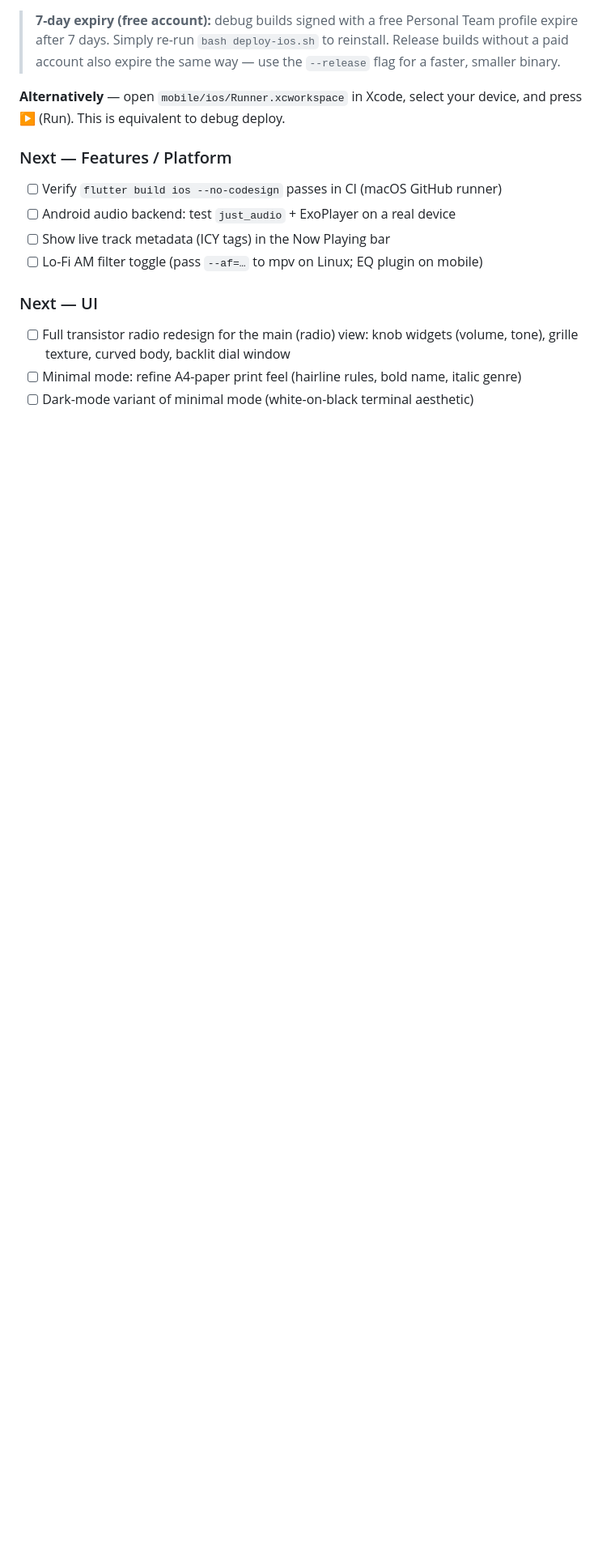
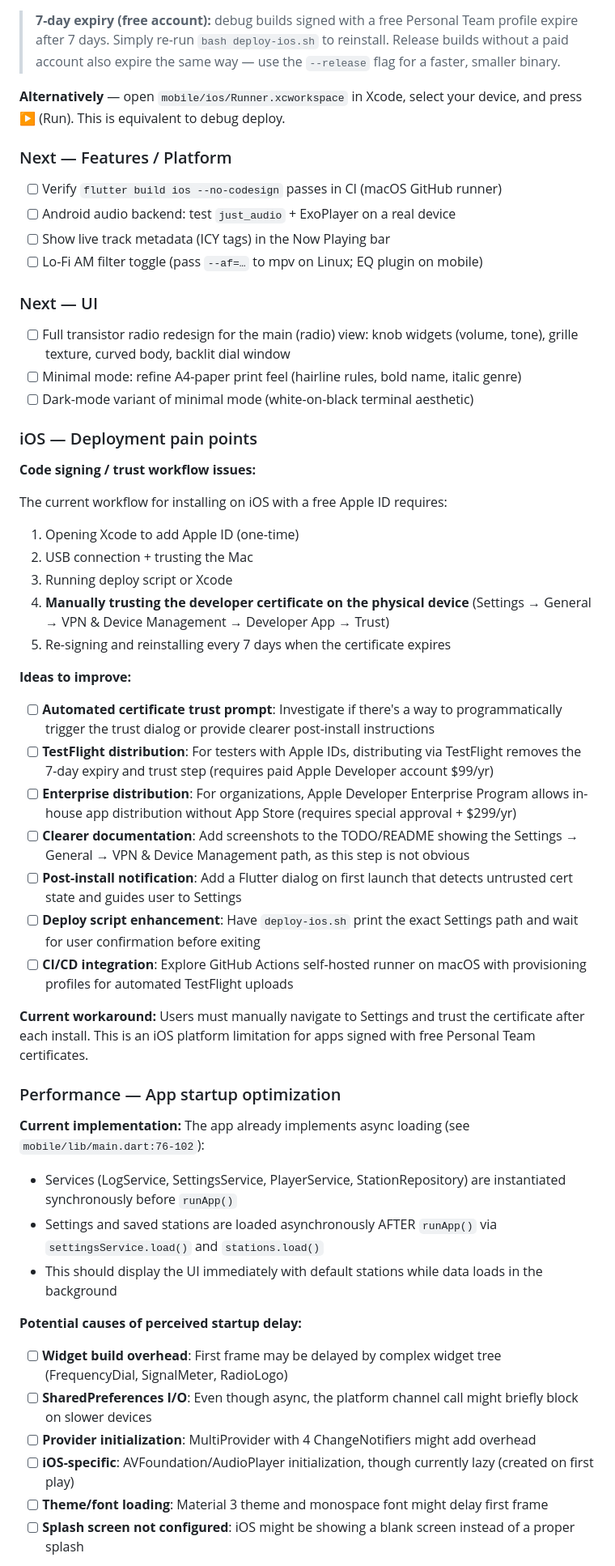
Before and after one commit to rjpcasalino/am_radio, a Markdown page: TODO_MOBILE_APP.md, the part around one of its changes. Shown at 81% size. Drawn GitHub-style; blank space fills up the shorter version.

Commit message:
docs: add iOS deployment pain points and startup optimization ideas to TODO
Agent-Logs-Url: https://github.com/rjpcasalino/am_radio/sessions/81012cb6-84e1-4e5d-a918-21e6299955e9

Co-authored-by: rjpcasalino <12821230+rjpcasalino@users.noreply.github.com>

```diff
--- a/TODO_MOBILE_APP.md
+++ b/TODO_MOBILE_APP.md
@@ -91,3 +91,42 @@ your device, and press ▶ (Run).  This is equivalent to debug deploy.
 - [ ] Minimal mode: refine A4-paper print feel (hairline rules, bold name, italic genre)
 - [ ] Dark-mode variant of minimal mode (white-on-black terminal aesthetic)
 
+### iOS — Deployment pain points
+
+**Code signing / trust workflow issues:**
+
+The current workflow for installing on iOS with a free Apple ID requires:
+1. Opening Xcode to add Apple ID (one-time)
+2. USB connection + trusting the Mac
+3. Running deploy script or Xcode
+4. **Manually trusting the developer certificate on the physical device** (Settings → General → VPN & Device Management → Developer App → Trust)
+5. Re-signing and reinstalling every 7 days when the certificate expires
+
+**Ideas to improve:**
+- [ ] **Automated certificate trust prompt**: Investigate if there's a way to programmatically trigger the trust dialog or provide clearer post-install instructions
+- [ ] **TestFlight distribution**: For testers with Apple IDs, distributing via TestFlight removes the 7-day expiry and trust step (requires paid Apple Developer account $99/yr)
+- [ ] **Enterprise distribution**: For organizations, Apple Developer Enterprise Program allows in-house app distribution without App Store (requires special approval + $299/yr)
+- [ ] **Clearer documentation**: Add screenshots to the TODO/README showing the Settings → General → VPN & Device Management path, as this step is not obvious
+- [ ] **Post-install notification**: Add a Flutter dialog on first launch that detects untrusted cert state and guides user to Settings
+- [ ] **Deploy script enhancement**: Have `deploy-ios.sh` print the exact Settings path and wait for user confirmation before exiting
+- [ ] **CI/CD integration**: Explore GitHub Actions self-hosted runner on macOS with provisioning profiles for automated TestFlight uploads
+
+**Current workaround:**
+Users must manually navigate to Settings and trust the certificate after each install. This is an iOS platform limitation for apps signed with free Personal Team certificates.
+
+### Performance — App startup optimization
+
+**Current implementation:**
+The app already implements async loading (see `mobile/lib/main.dart:76-102`):
+- Services (LogService, SettingsService, PlayerService, StationRepository) are instantiated synchronously before `runApp()`
+- Settings and saved stations are loaded asynchronously AFTER `runApp()` via `settingsService.load()` and `stations.load()`
+- This should display the UI immediately with default stations while data loads in the background
+
+**Potential causes of perceived startup delay:**
+- [ ] **Widget build overhead**: First frame may be delayed by complex widget tree (FrequencyDial, SignalMeter, RadioLogo)
+- [ ] **SharedPreferences I/O**: Even though async, the platform channel call might briefly block on slower devices
+- [ ] **Provider initialization**: MultiProvider with 4 ChangeNotifiers might add overhead
+- [ ] **iOS-specific**: AVFoundation/AudioPlayer initialization, though currently lazy (created on first play)
+- [ ] **Theme/font loading**: Material 3 theme and monospace font might delay first frame
+- [ ] **Splash screen not configured**: iOS might be showing a blank screen instead of a proper splash
+
```
Also changed, not shown: other parts of TODO_MOBILE_APP.md (+16 -0 lines).
